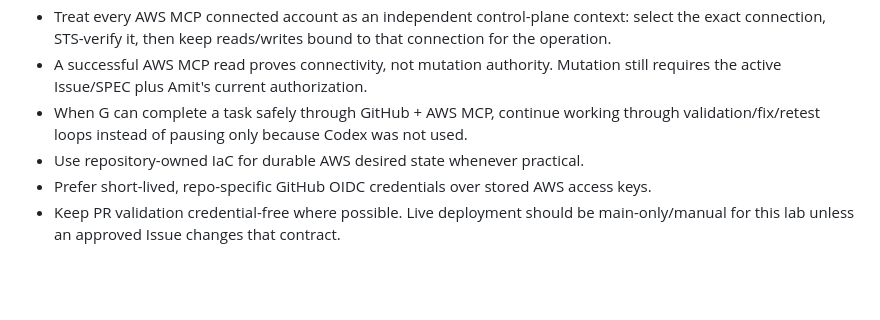
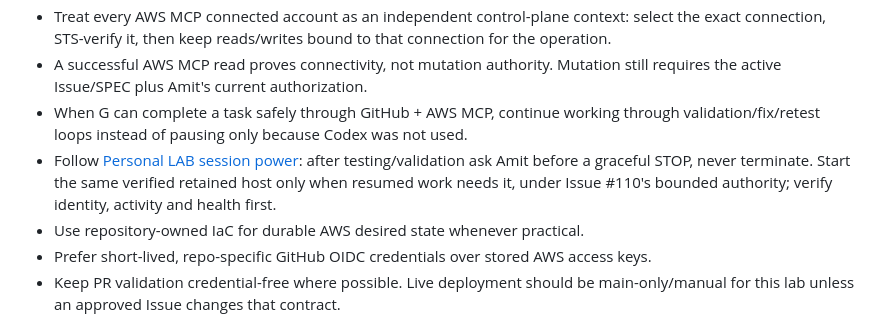
Before and after one commit to amitkarpe/aws-secops, a Markdown page: AGENTS.md, the part around the change. Drawn GitHub-style; blank space fills up the shorter version.

Commit message:
Issue #110: link durable LAB stop and resume rule

```diff
--- a/AGENTS.md
+++ b/AGENTS.md
@@ -69,6 +69,7 @@ For implementation-ready work where repository changes are expected, G owns the
 - Treat every AWS MCP connected account as an independent control-plane context: select the exact connection, STS-verify it, then keep reads/writes bound to that connection for the operation.
 - A successful AWS MCP read proves connectivity, not mutation authority. Mutation still requires the active Issue/SPEC plus Amit's current authorization.
 - When G can complete a task safely through GitHub + AWS MCP, continue working through validation/fix/retest loops instead of pausing only because Codex was not used.
+- Follow [Personal LAB session power](docs/operations/LAB_SESSION_POWER.md): after testing/validation ask Amit before a graceful STOP, never terminate. Start the same verified retained host only when resumed work needs it, under Issue #110's bounded authority; verify identity, activity and health first.
 - Use repository-owned IaC for durable AWS desired state whenever practical.
 - Prefer short-lived, repo-specific GitHub OIDC credentials over stored AWS access keys.
 - Keep PR validation credential-free where possible. Live deployment should be main-only/manual for this lab unless an approved Issue changes that contract.
```
